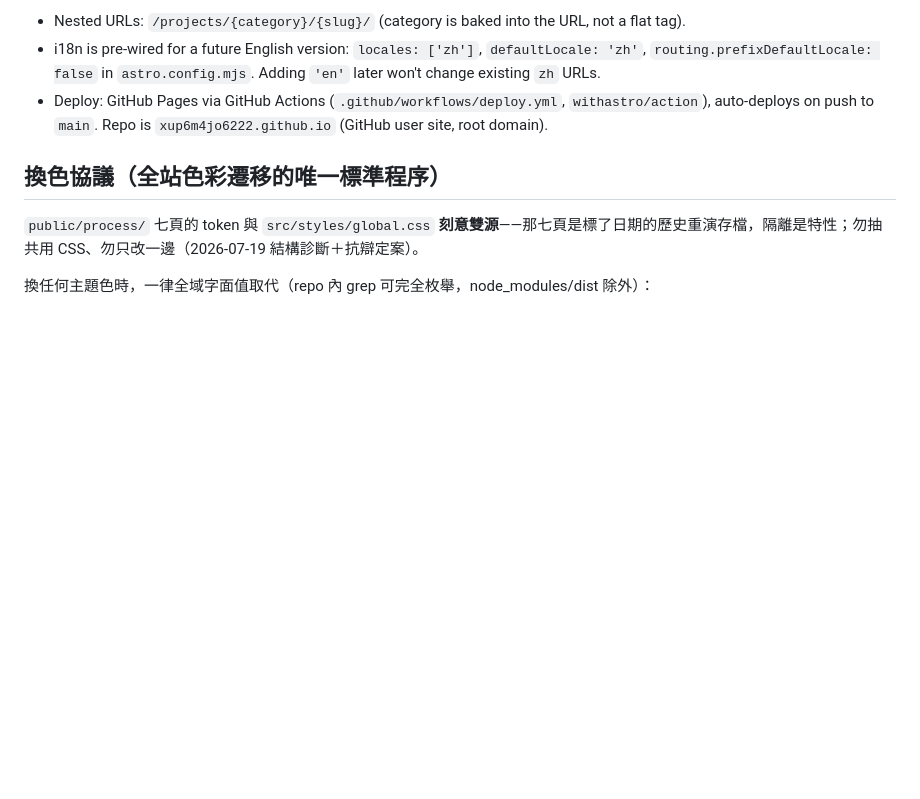
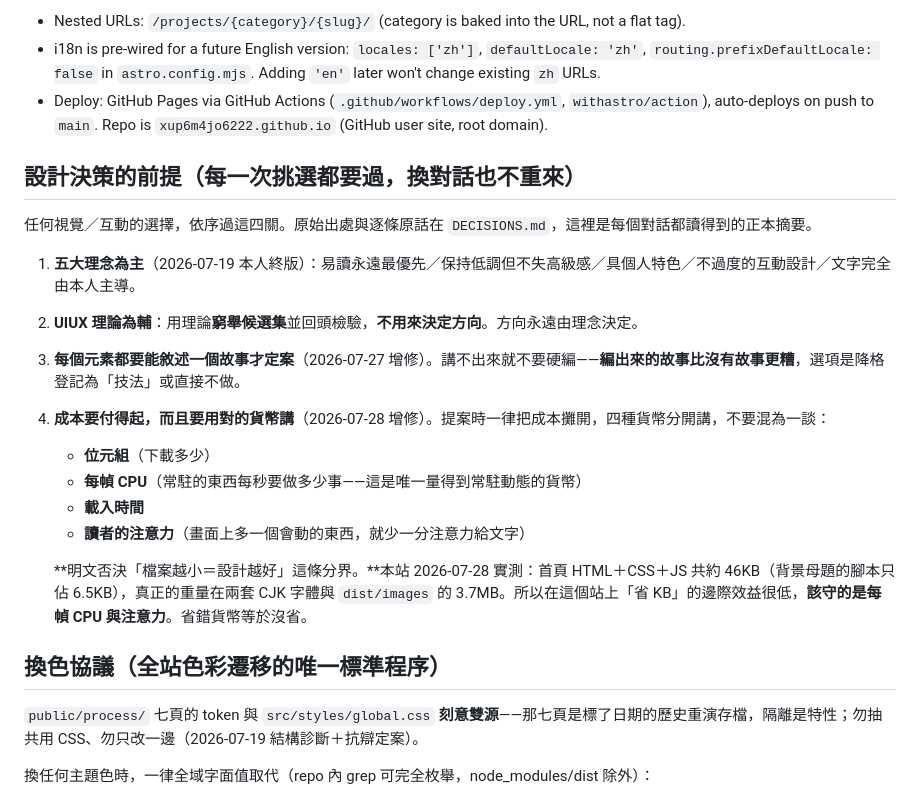
Before and after one commit to xup6m4jo6222/xup6m4jo6222.github.io, a Markdown page: CLAUDE.md, the part around the change. GitHub-like rendering; blank space fills up the shorter version.

Commit message:
決策排序條款增修第四關：成本要付得起，而且要用對的貨幣講
本人 2026-07-28 指示這一條要與五大理念、UIUX 為輔、故事門檻同級，
任何對話都讀得到，所以寫進 CLAUDE.md 而不是只留在 DECISIONS.md。

四種貨幣分開講：位元組／每幀 CPU／載入時間／讀者注意力。
明文否決「檔案越小＝設計越好」這條分界——本站實測首頁程式碼共 46KB
（母題腳本只佔 6.5KB），重量在兩套 CJK 字體與 3.7MB 圖片，
常駐動態的成本根本不在位元組。

Co-Authored-By: Claude Opus 5 <noreply@anthropic.com>

```diff
--- a/CLAUDE.md
+++ b/CLAUDE.md
@@ -14,6 +14,21 @@ Architecture notes:
 - Nested URLs: `/projects/{category}/{slug}/` (category is baked into the URL, not a flat tag).
 - i18n is pre-wired for a future English version: `locales: ['zh']`, `defaultLocale: 'zh'`, `routing.prefixDefaultLocale: false` in `astro.config.mjs`. Adding `'en'` later won't change existing `zh` URLs.
 - Deploy: GitHub Pages via GitHub Actions (`.github/workflows/deploy.yml`, `withastro/action`), auto-deploys on push to `main`. Repo is `xup6m4jo6222.github.io` (GitHub user site, root domain).
+
+## 設計決策的前提（每一次挑選都要過，換對話也不重來）
+
+任何視覺／互動的選擇，依序過這四關。原始出處與逐條原話在 `DECISIONS.md`，這裡是每個對話都讀得到的正本摘要。
+
+1. **五大理念為主**（2026-07-19 本人終版）：易讀永遠最優先／保持低調但不失高級感／具個人特色／不過度的互動設計／文字完全由本人主導。
+2. **UIUX 理論為輔**：用理論**窮舉候選集**並回頭檢驗，**不用來決定方向**。方向永遠由理念決定。
+3. **每個元素都要能敘述一個故事才定案**（2026-07-27 增修）。講不出來就不要硬編——**編出來的故事比沒有故事更糟**，選項是降格登記為「技法」或直接不做。
+4. **成本要付得起，而且要用對的貨幣講**（2026-07-28 增修）。提案時一律把成本攤開，四種貨幣分開講，不要混為一談：
+   - **位元組**（下載多少）
+   - **每幀 CPU**（常駐的東西每秒要做多少事——這是唯一量得到常駐動態的貨幣）
+   - **載入時間**
+   - **讀者的注意力**（畫面上多一個會動的東西，就少一分注意力給文字）
+
+   **明文否決「檔案越小＝設計越好」這條分界。**本站 2026-07-28 實測：首頁 HTML＋CSS＋JS 共約 46KB（背景母題的腳本只佔 6.5KB），真正的重量在兩套 CJK 字體與 `dist/images` 的 3.7MB。所以在這個站上「省 KB」的邊際效益很低，**該守的是每幀 CPU 與注意力**。省錯貨幣等於沒省。
 
 ## 換色協議（全站色彩遷移的唯一標準程序）
 
```
